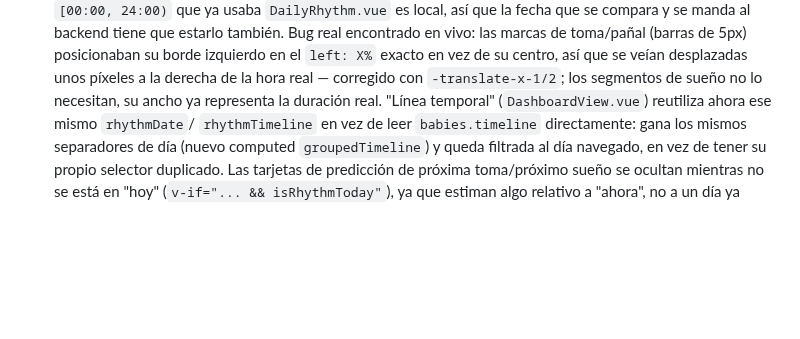
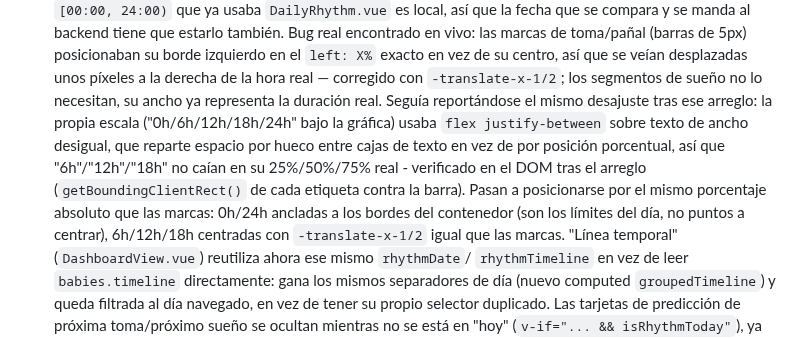
Before and after one commit to OdeiRZ/PequeDex, a Markdown page: web/README.md, the part around the change. Rendered like a GitHub page; blank space fills up the shorter version.

```diff
--- a/web/README.md
+++ b/web/README.md
@@ -454,7 +454,17 @@ verse bien en una captura:
   izquierdo en el `left: X%` exacto en vez de su centro, así que se
   veían desplazadas unos píxeles a la derecha de la hora real —
   corregido con `-translate-x-1/2`; los segmentos de sueño no lo
-  necesitan, su ancho ya representa la duración real. "Línea temporal"
+  necesitan, su ancho ya representa la duración real. Seguía
+  reportándose el mismo desajuste tras ese arreglo: la propia escala
+  ("0h/6h/12h/18h/24h" bajo la gráfica) usaba `flex justify-between`
+  sobre texto de ancho desigual, que reparte espacio por hueco entre
+  cajas de texto en vez de por posición porcentual, así que
+  "6h"/"12h"/"18h" no caían en su 25%/50%/75% real - verificado en el
+  DOM tras el arreglo (`getBoundingClientRect()` de cada etiqueta
+  contra la barra). Pasan a posicionarse por el mismo porcentaje
+  absoluto que las marcas: 0h/24h ancladas a los bordes del contenedor
+  (son los límites del día, no puntos a centrar), 6h/12h/18h centradas
+  con `-translate-x-1/2` igual que las marcas. "Línea temporal"
   (`DashboardView.vue`) reutiliza ahora ese mismo `rhythmDate`/
   `rhythmTimeline` en vez de leer `babies.timeline` directamente: gana
   los mismos separadores de día (nuevo computed `groupedTimeline`) y
```
Also changed, not shown: CHANGELOG.md (+8 -1 lines).
